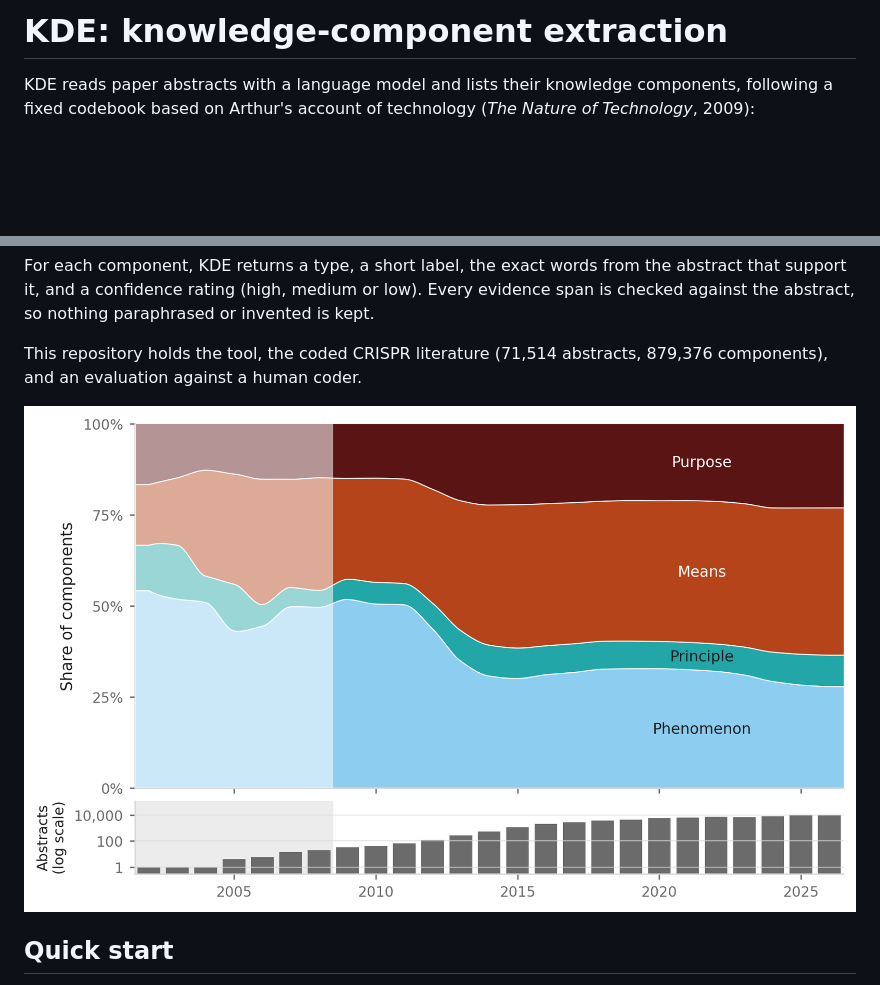
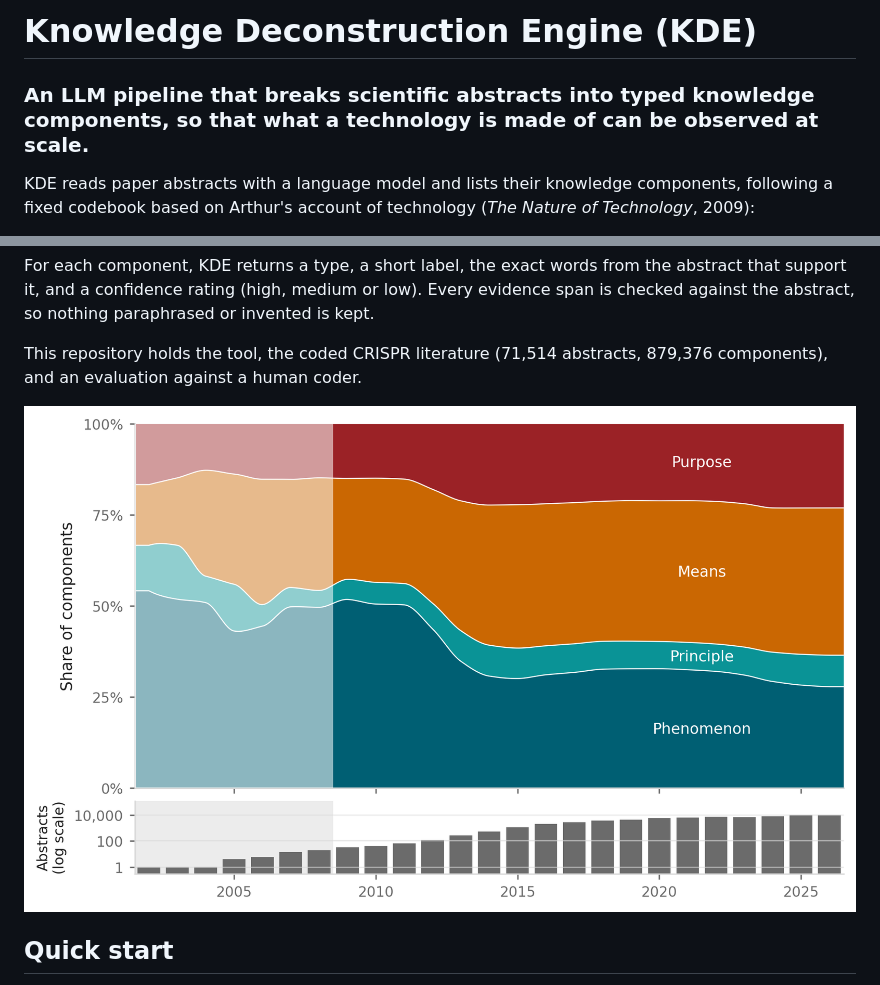
Before and after one commit to Edgar-Brea/KDE-prototype, a Markdown page: README.md, 2 parts joined by grey strips. GitHub-like rendering; pictures changed too: results/fig1_type_composition.png; blank space fills up the shorter version.

Commit message:
README title and subtitle; new type palette for Figure 1

```diff
--- a/README.md
+++ b/README.md
@@ -1,4 +1,6 @@
-# KDE: knowledge-component extraction
+# Knowledge Deconstruction Engine (KDE)
+
+### An LLM pipeline that breaks scientific abstracts into typed knowledge components, so that what a technology is made of can be observed at scale.
 
 KDE reads paper abstracts with a language model and lists their knowledge components, following a fixed codebook based on Arthur's account of technology (*The Nature of Technology*, 2009):
 
```
Also changed, not shown: 3 other files.
